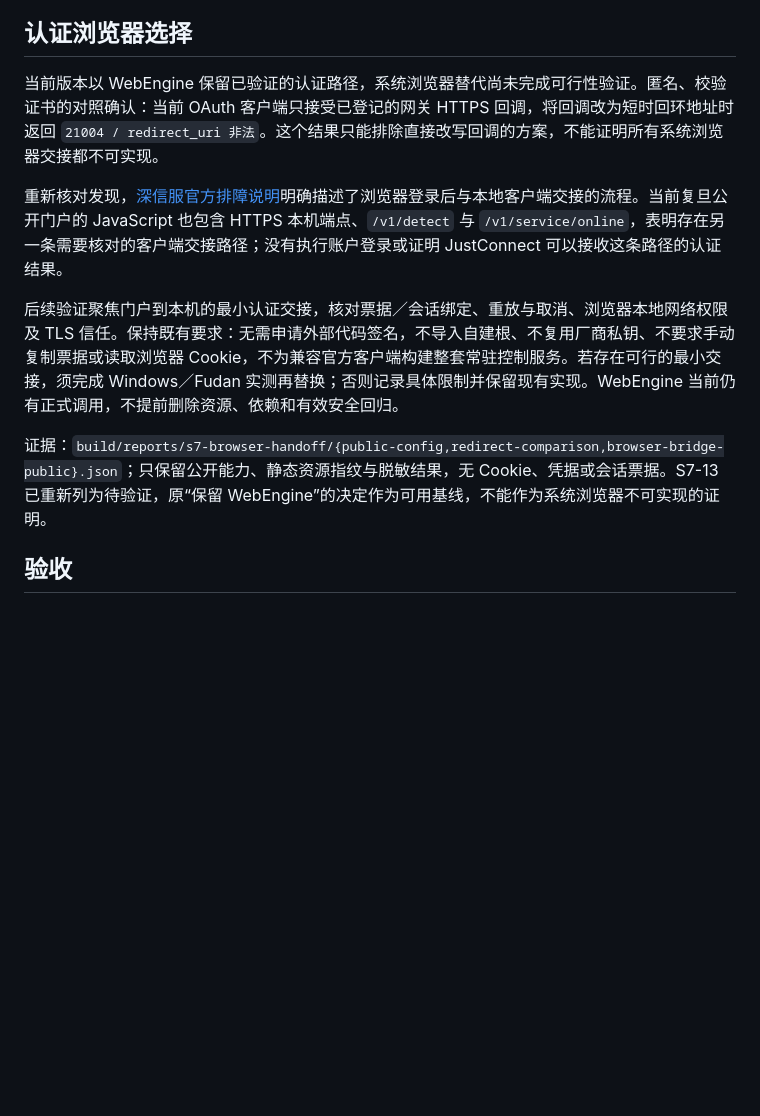
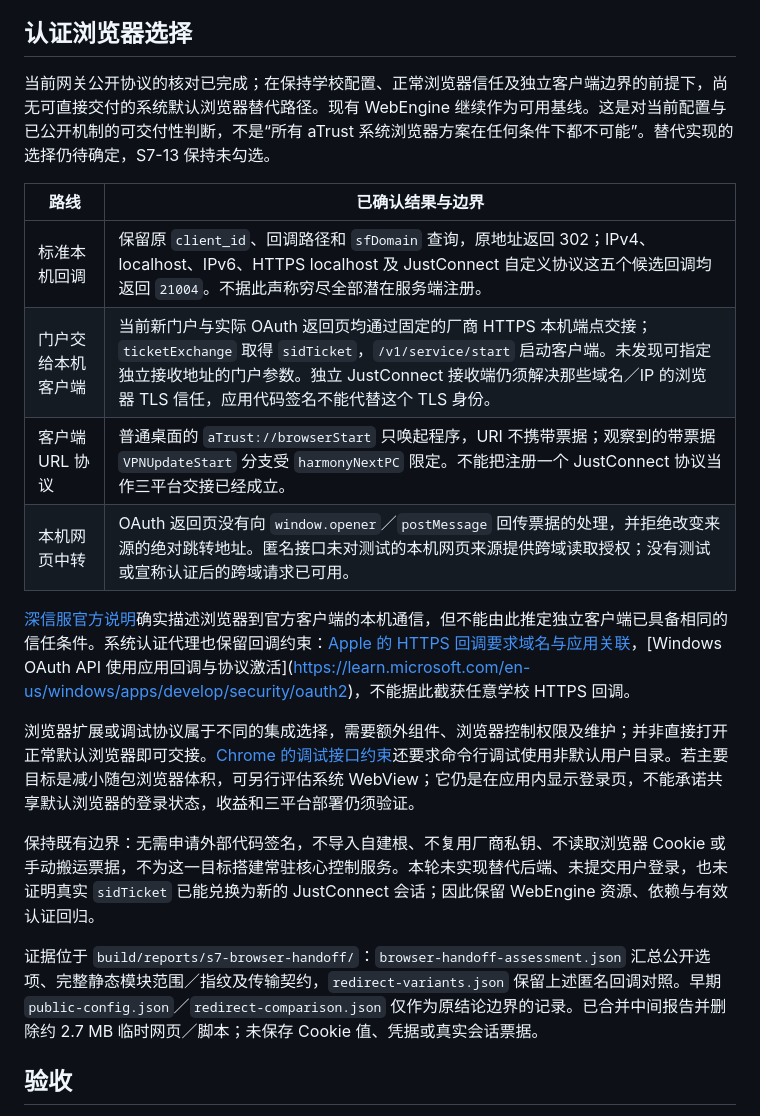
Before and after one commit to wtalioy/JustConnect, a Markdown page: docs/UI-DESIGN.md, the part around the change. GitHub-like rendering; blank space fills up the shorter version.

Commit message:
docs: document external browser handoff constraints and integration choices [skip ci]

```diff
--- a/docs/UI-DESIGN.md
+++ b/docs/UI-DESIGN.md
@@ -58,13 +58,22 @@ Windows 请求系统 Desktop Acrylic 并保留标准窗口边框；macOS 使用
 
 ## 认证浏览器选择
 
-当前版本以 WebEngine 保留已验证的认证路径，系统浏览器替代尚未完成可行性验证。匿名、校验证书的对照确认：当前 OAuth 客户端只接受已登记的网关 HTTPS 回调，将回调改为短时回环地址时返回 `21004 / redirect_uri 非法`。这个结果只能排除直接改写回调的方案，不能证明所有系统浏览器交接都不可实现。
+当前网关公开协议的核对已完成；在保持学校配置、正常浏览器信任及独立客户端边界的前提下，尚无可直接交付的系统默认浏览器替代路径。现有 WebEngine 继续作为可用基线。这是对当前配置与已公开机制的可交付性判断，不是“所有 aTrust 系统浏览器方案在任何条件下都不可能”。替代实现的选择仍待确定，S7-13 保持未勾选。
 
-重新核对发现，[深信服官方排障说明](https://bbs.sangfor.com.cn/atrustdeveloper/aTrustClient/docs/3.%E5%AE%A2%E6%88%B7%E7%AB%AF%E8%BF%9E%E6%8E%A5%E7%99%BB%E5%BD%95%E5%A4%B1%E8%B4%A5/3.3%E5%AE%A2%E6%88%B7%E7%AB%AF%E7%99%BB%E5%BD%95%E5%BC%82%E5%B8%B8.html)明确描述了浏览器登录后与本地客户端交接的流程。当前复旦公开门户的 JavaScript 也包含 HTTPS 本机端点、`/v1/detect` 与 `/v1/service/online`，表明存在另一条需要核对的客户端交接路径；没有执行账户登录或证明 JustConnect 可以接收这条路径的认证结果。
+| 路线 | 已确认结果与边界 |
+| --- | --- |
+| 标准本机回调 | 保留原 `client_id`、回调路径和 `sfDomain` 查询，原地址返回 302；IPv4、localhost、IPv6、HTTPS localhost 及 JustConnect 自定义协议这五个候选回调均返回 `21004`。不据此声称穷尽全部潜在服务端注册。 |
+| 门户交给本机客户端 | 当前新门户与实际 OAuth 返回页均通过固定的厂商 HTTPS 本机端点交接；`ticketExchange` 取得 `sidTicket`，`/v1/service/start` 启动客户端。未发现可指定独立接收地址的门户参数。独立 JustConnect 接收端仍须解决那些域名／IP 的浏览器 TLS 信任，应用代码签名不能代替这个 TLS 身份。 |
+| 客户端 URL 协议 | 普通桌面的 `aTrust://browserStart` 只唤起程序，URI 不携带票据；观察到的带票据 `VPNUpdateStart` 分支受 `harmonyNextPC` 限定。不能把注册一个 JustConnect 协议当作三平台交接已经成立。 |
+| 本机网页中转 | OAuth 返回页没有向 `window.opener`／`postMessage` 回传票据的处理，并拒绝改变来源的绝对跳转地址。匿名接口未对测试的本机网页来源提供跨域读取授权；没有测试或宣称认证后的跨域请求已可用。 |
 
-后续验证聚焦门户到本机的最小认证交接，核对票据／会话绑定、重放与取消、浏览器本地网络权限及 TLS 信任。保持既有要求：无需申请外部代码签名，不导入自建根、不复用厂商私钥、不要求手动复制票据或读取浏览器 Cookie，不为兼容官方客户端构建整套常驻控制服务。若存在可行的最小交接，须完成 Windows／Fudan 实测再替换；否则记录具体限制并保留现有实现。WebEngine 当前仍有正式调用，不提前删除资源、依赖和有效安全回归。
+[深信服官方说明](https://bbs.sangfor.com.cn/atrustdeveloper/aTrustClient/docs/3.%E5%AE%A2%E6%88%B7%E7%AB%AF%E8%BF%9E%E6%8E%A5%E7%99%BB%E5%BD%95%E5%A4%B1%E8%B4%A5/3.3%E5%AE%A2%E6%88%B7%E7%AB%AF%E7%99%BB%E5%BD%95%E5%BC%82%E5%B8%B8.html)确实描述浏览器到官方客户端的本机通信，但不能由此推定独立客户端已具备相同的信任条件。系统认证代理也保留回调约束：[Apple 的 HTTPS 回调要求域名与应用关联](https://developer.apple.com/documentation/authenticationservices/aswebauthenticationsession/callback/https(host:path:))，[Windows OAuth API 使用应用回调与协议激活](https://learn.microsoft.com/en-us/windows/apps/develop/security/oauth2)，不能据此截获任意学校 HTTPS 回调。
 
-证据：`build/reports/s7-browser-handoff/{public-config,redirect-comparison,browser-bridge-public}.json`；只保留公开能力、静态资源指纹与脱敏结果，无 Cookie、凭据或会话票据。S7-13 已重新列为待验证，原“保留 WebEngine”的决定作为可用基线，不能作为系统浏览器不可实现的证明。
+浏览器扩展或调试协议属于不同的集成选择，需要额外组件、浏览器控制权限及维护；并非直接打开正常默认浏览器即可交接。[Chrome 的调试接口约束](https://developer.chrome.com/blog/remote-debugging-port)还要求命令行调试使用非默认用户目录。若主要目标是减小随包浏览器体积，可另行评估系统 WebView；它仍是在应用内显示登录页，不能承诺共享默认浏览器的登录状态，收益和三平台部署仍须验证。
+
+保持既有边界：无需申请外部代码签名，不导入自建根、不复用厂商私钥、不读取浏览器 Cookie 或手动搬运票据，不为这一目标搭建常驻核心控制服务。本轮未实现替代后端、未提交用户登录，也未证明真实 `sidTicket` 已能兑换为新的 JustConnect 会话；因此保留 WebEngine 资源、依赖与有效认证回归。
+
+证据位于 `build/reports/s7-browser-handoff/`：`browser-handoff-assessment.json` 汇总公开选项、完整静态模块范围／指纹及传输契约，`redirect-variants.json` 保留上述匿名回调对照。早期 `public-config.json`／`redirect-comparison.json` 仅作为原结论边界的记录。已合并中间报告并删除约 2.7 MB 临时网页／脚本；未保存 Cookie 值、凭据或真实会话票据。
 
 ## 验收
 
```
Also changed, not shown: plan.md (+4 -4 lines).
